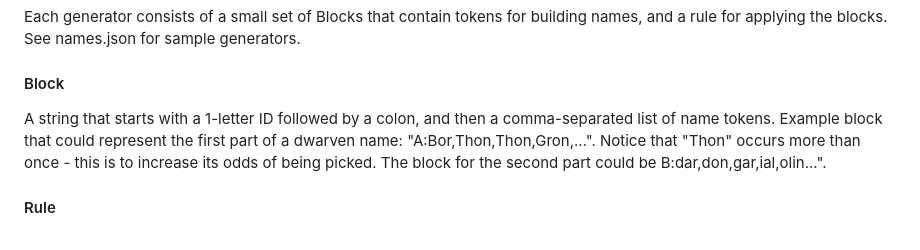
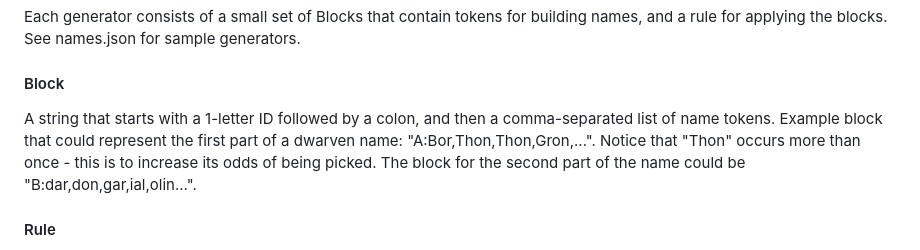
Before and after one commit to DougLeary/DMTools, a Markdown page: README.md, the part around the change. GitHub-like rendering.

```diff
--- a/README.md
+++ b/README.md
@@ -16,7 +16,7 @@ The most complicated tool here is an engine for creating name generators without
 Each generator consists of a small set of Blocks that contain tokens for building names, and a rule for applying the blocks. See names.json for sample generators.
 
 #### Block ####
-A string that starts with a 1-letter ID followed by a colon, and then a comma-separated list of name tokens. Example block that could represent the first part of a dwarven name: "A:Bor,Thon,Thon,Gron,...". Notice that "Thon" occurs more than once - this is to increase its odds of being picked. The block for the second part could be B:dar,don,gar,ial,olin...".
+A string that starts with a 1-letter ID followed by a colon, and then a comma-separated list of name tokens. Example block that could represent the first part of a dwarven name: "A:Bor,Thon,Thon,Gron,...". Notice that "Thon" occurs more than once - this is to increase its odds of being picked. The block for the second part of the name could be "B:dar,don,gar,ial,olin...".
 
 #### Rule ####
 A rule is a series of comma-separated steps for applying blocks. The rule for generating a name from blocks A and B here would have two steps: "A,B". This represents picking a token from block A and a token from block B, preserving capitalization. A sample result would be "Thonial".
```
